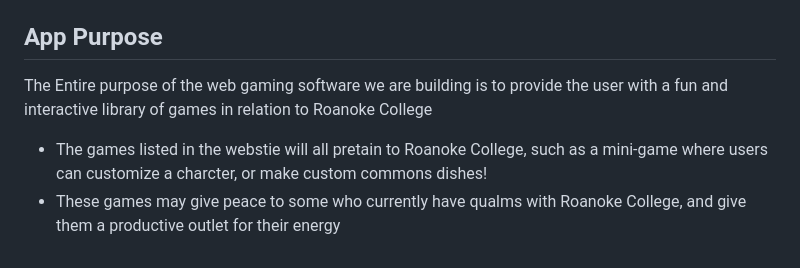
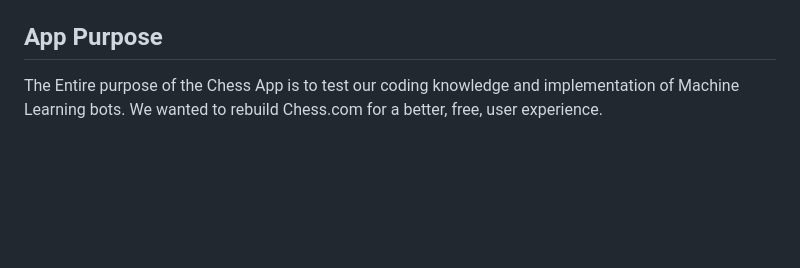
Before and after one commit to DonGavin/CPSC270FinalProject, a Markdown page: README.md, the part around the change. Rendered like a GitHub page; blank space fills up the shorter version.

```diff
--- a/README.md
+++ b/README.md
@@ -166,6 +166,4 @@ The `ios` and `android` folder are gitignored in the project by default as they
 
 ## App Purpose
 
-The Entire purpose of the web gaming software we are building is to provide the user with a fun and interactive library of games in relation to Roanoke College
-- The games listed in the webstie will all pretain to Roanoke College, such as a mini-game where users can customize a charcter, or make custom commons dishes!
-- These games may give peace to some who currently have qualms with Roanoke College, and give them a productive outlet for their energy
+The Entire purpose of the Chess App is to test our coding knowledge and implementation of Machine Learning bots. We wanted to rebuild Chess.com for a better, free, user experience.
```
